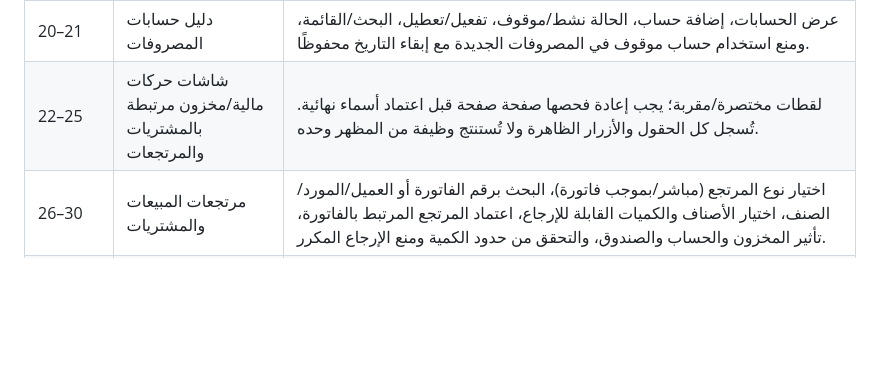
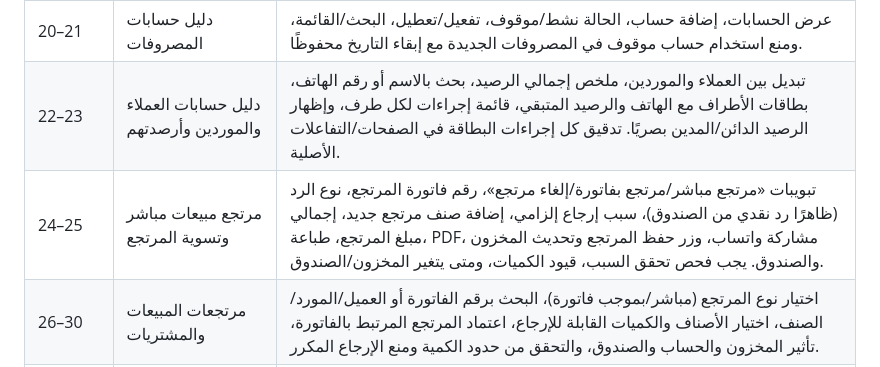
Before and after one commit to khaledalshormani357-ctrl/PharmacyAccounts, a Markdown page: docs/REFERENCE_APP_SPEC.md, the part around the change. GitHub-like rendering; blank space fills up the shorter version.

Commit message:
docs: refine reference page inventory for accounts and sales returns

```diff
--- a/docs/REFERENCE_APP_SPEC.md
+++ b/docs/REFERENCE_APP_SPEC.md
@@ -30,7 +30,8 @@
 | 16 | الجرد | حالة عدم وجود عمليات جرد، إنشاء جرد، تدفق إنشاء/حفظ الجرد، مقارنة الكمية الفعلية بالنظام، الفروقات واعتمادها وسجل التدقيق. تفاصيل الخطوات غير الظاهرة تحتاج استكمالًا من الشاشة/التجربة المرجعية. |
 | 17–19 | تأسيس حساب عميل/مورد | نوع الحساب (عميل أو مورد/شركة)، الاسم الإلزامي، الهاتف، الرصيد الافتتاحي واتجاهه (مستحق على العميل/مستحق للمورد)، العنوان والملاحظات، الحفظ، والتحقق من اتجاه الرصيد في دفتر الأستاذ. |
 | 20–21 | دليل حسابات المصروفات | عرض الحسابات، إضافة حساب، الحالة نشط/موقوف، تفعيل/تعطيل، البحث/القائمة، ومنع استخدام حساب موقوف في المصروفات الجديدة مع إبقاء التاريخ محفوظًا. |
-| 22–25 | شاشات حركات مالية/مخزون مرتبطة بالمشتريات والمرتجعات | لقطات مختصرة/مقربة؛ يجب إعادة فحصها صفحة صفحة قبل اعتماد أسماء نهائية. تُسجل كل الحقول والأزرار الظاهرة ولا تُستنتج وظيفة من المظهر وحده. |
+| 22–23 | دليل حسابات العملاء والموردين وأرصدتهم | تبديل بين العملاء والموردين، ملخص إجمالي الرصيد، بحث بالاسم أو رقم الهاتف، بطاقات الأطراف مع الهاتف والرصيد المتبقي، قائمة إجراءات لكل طرف، وإظهار الرصيد الدائن/المدين بصريًا. تدقيق كل إجراءات البطاقة في الصفحات/التفاعلات الأصلية. |
+| 24–25 | مرتجع مبيعات مباشر وتسوية المرتجع | تبويبات «مرتجع مباشر/مرتجع بفاتورة/إلغاء مرتجع»، رقم فاتورة المرتجع، نوع الرد (ظاهرًا رد نقدي من الصندوق)، سبب إرجاع إلزامي، إضافة صنف مرتجع جديد، إجمالي مبلغ المرتجع، طباعة، PDF، مشاركة واتساب، وزر حفظ المرتجع وتحديث المخزون والصندوق. يجب فحص تحقق السبب، قيود الكميات، ومتى يتغير المخزون/الصندوق. |
 | 26–30 | مرتجعات المبيعات والمشتريات | اختيار نوع المرتجع (مباشر/بموجب فاتورة)، البحث برقم الفاتورة أو العميل/المورد/الصنف، اختيار الأصناف والكميات القابلة للإرجاع، اعتماد المرتجع المرتبط بالفاتورة، تأثير المخزون والحساب والصندوق، والتحقق من حدود الكمية ومنع الإرجاع المكرر. |
 | 31–34 | إلغاء الفواتير والمرتجعات | تبويبات فواتير المبيعات والمشتريات ومرتجعات المبيعات والمشتريات، البحث برقم الفاتورة/المرتجع أو اسم العميل/المورد، قائمة العناصر القابلة للإلغاء، سبب الإلغاء والتأكيد، وعكس القيود والمخزون دون محو الأثر التاريخي. |
 | 35–37 | مراجعة/تعديل الرصيد الافتتاحي | بحث بالاسم/الباركود/رقم التشغيلة، عرض التشغيلة والكمية المتبقية والصلاحية، السماح بتعديل الاسم فقط في الشاشة الظاهرة، سبب تعديل إلزامي، وحماية الكميات والمخزون والأسعار والوحدات من التغيير عبر هذه العملية. |
```
